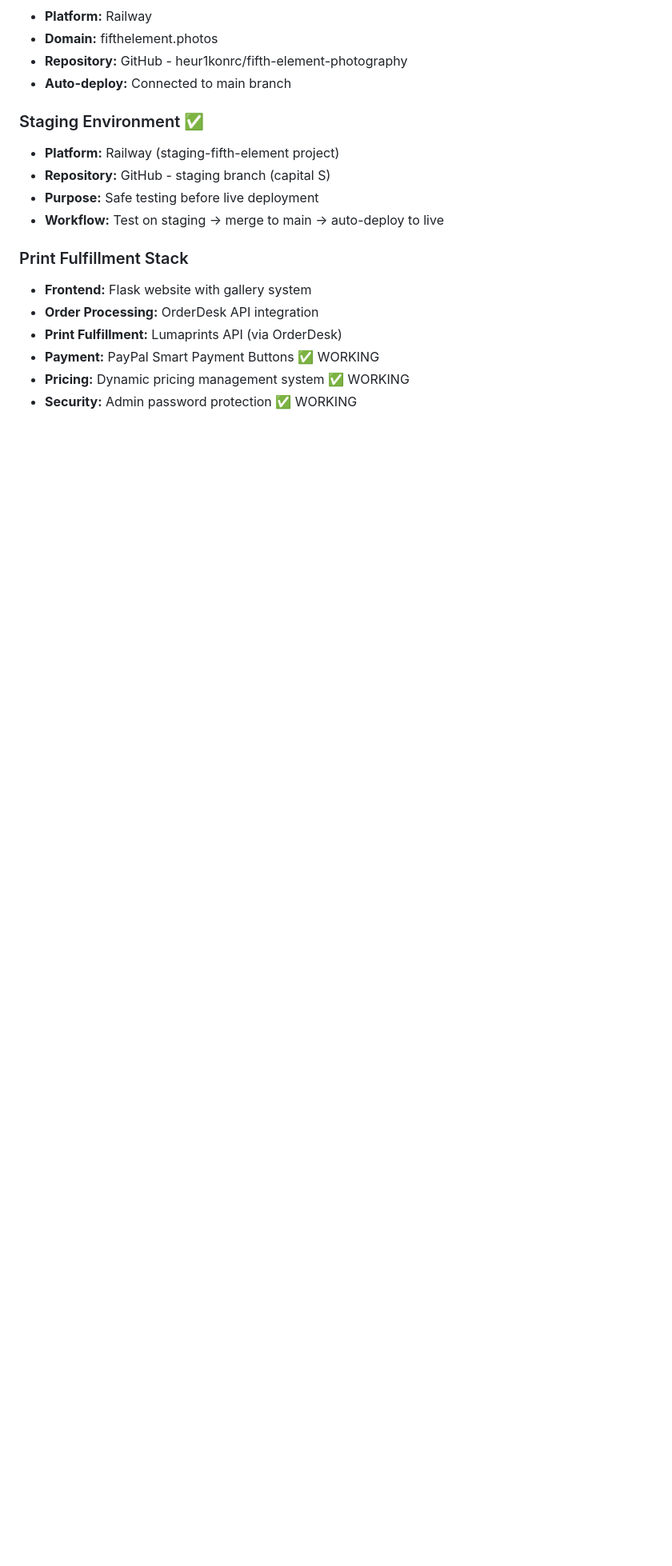
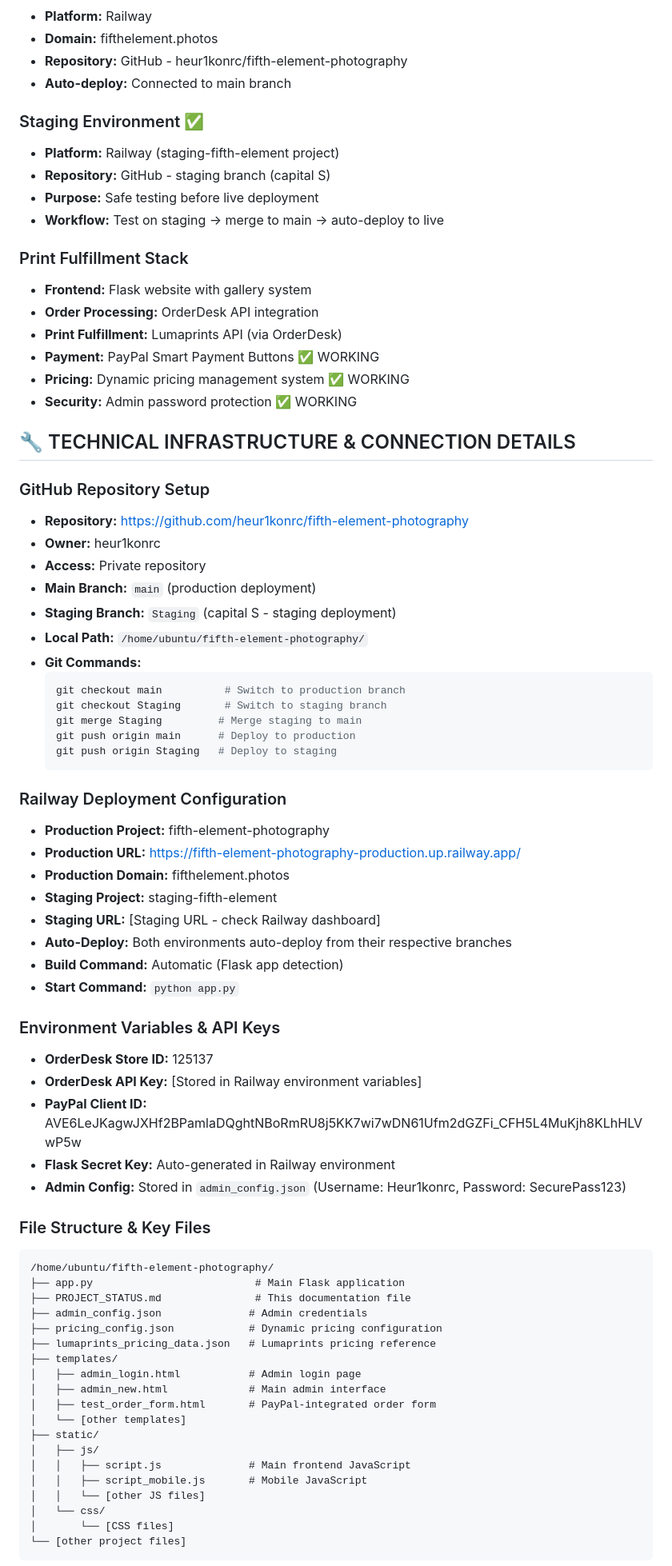
Before and after one commit to heur1konrc/fifth-element-photography, a Markdown page: PROJECT_STATUS.md, the part around the change printed below. Shown: that part at 80% size. GitHub-like rendering; blank space fills up the shorter version.

````diff
--- a/PROJECT_STATUS.md
+++ b/PROJECT_STATUS.md
@@ -53,3 +53,62 @@
 - **Payment:** PayPal Smart Payment Buttons ✅ WORKING
 - **Pricing:** Dynamic pricing management system ✅ WORKING
 - **Security:** Admin password protection ✅ WORKING
+
+## 🔧 TECHNICAL INFRASTRUCTURE & CONNECTION DETAILS
+
+### GitHub Repository Setup
+- **Repository:** https://github.com/heur1konrc/fifth-element-photography
+- **Owner:** heur1konrc
+- **Access:** Private repository
+- **Main Branch:** `main` (production deployment)
+- **Staging Branch:** `Staging` (capital S - staging deployment)
+- **Local Path:** `/home/ubuntu/fifth-element-photography/`
+- **Git Commands:**
+  ```bash
+  git checkout main          # Switch to production branch
+  git checkout Staging       # Switch to staging branch
+  git merge Staging         # Merge staging to main
+  git push origin main      # Deploy to production
+  git push origin Staging   # Deploy to staging
+  ```
+
+### Railway Deployment Configuration
+- **Production Project:** fifth-element-photography
+- **Production URL:** https://fifth-element-photography-production.up.railway.app/
+- **Production Domain:** fifthelement.photos
+- **Staging Project:** staging-fifth-element
+- **Staging URL:** [Staging URL - check Railway dashboard]
+- **Auto-Deploy:** Both environments auto-deploy from their respective branches
+- **Build Command:** Automatic (Flask app detection)
+- **Start Command:** `python app.py`
+
+### Environment Variables & API Keys
+- **OrderDesk Store ID:** 125137
+- **OrderDesk API Key:** [Stored in Railway environment variables]
+- **PayPal Client ID:** AVE6LeJKagwJXHf2BPamlaDQghtNBoRmRU8j5KK7wi7wDN61Ufm2dGZFi_CFH5L4MuKjh8KLhHLVwP5w
+- **Flask Secret Key:** Auto-generated in Railway environment
+- **Admin Config:** Stored in `admin_config.json` (Username: Heur1konrc, Password: SecurePass123)
+
+### File Structure & Key Files
+```
+/home/ubuntu/fifth-element-photography/
+├── app.py                          # Main Flask application
+├── PROJECT_STATUS.md               # This documentation file
+├── admin_config.json              # Admin credentials
+├── pricing_config.json            # Dynamic pricing configuration
+├── lumaprints_pricing_data.json   # Lumaprints pricing reference
+├── templates/
+│   ├── admin_login.html           # Admin login page
+│   ├── admin_new.html             # Main admin interface
+│   ├── test_order_form.html       # PayPal-integrated order form
+│   └── [other templates]
+├── static/
+│   ├── js/
+│   │   ├── script.js              # Main frontend JavaScript
+│   │   ├── script_mobile.js       # Mobile JavaScript
+│   │   └── [other JS files]
+│   └── css/
+│       └── [CSS files]
+└── [other project files]
+```
+
````
Also changed, not shown: other parts of PROJECT_STATUS.md (+55 -0 lines).
